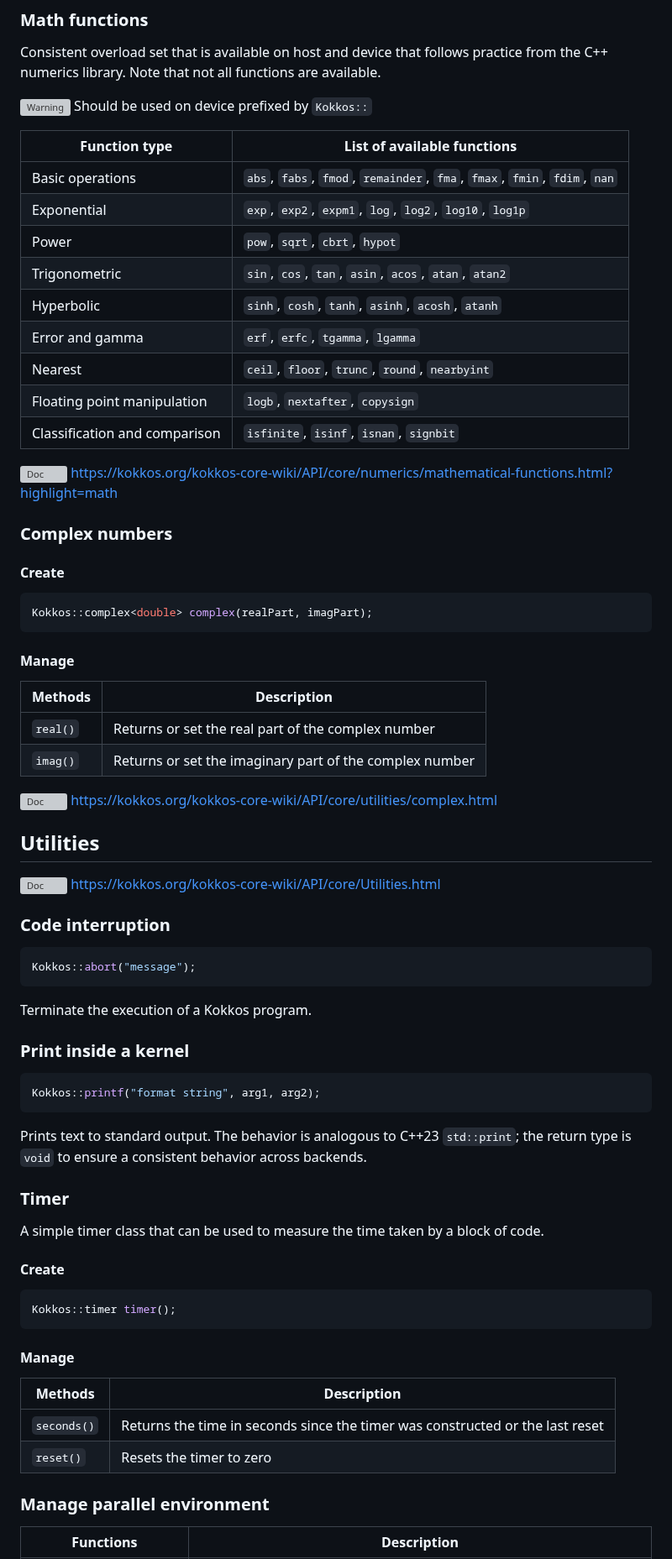
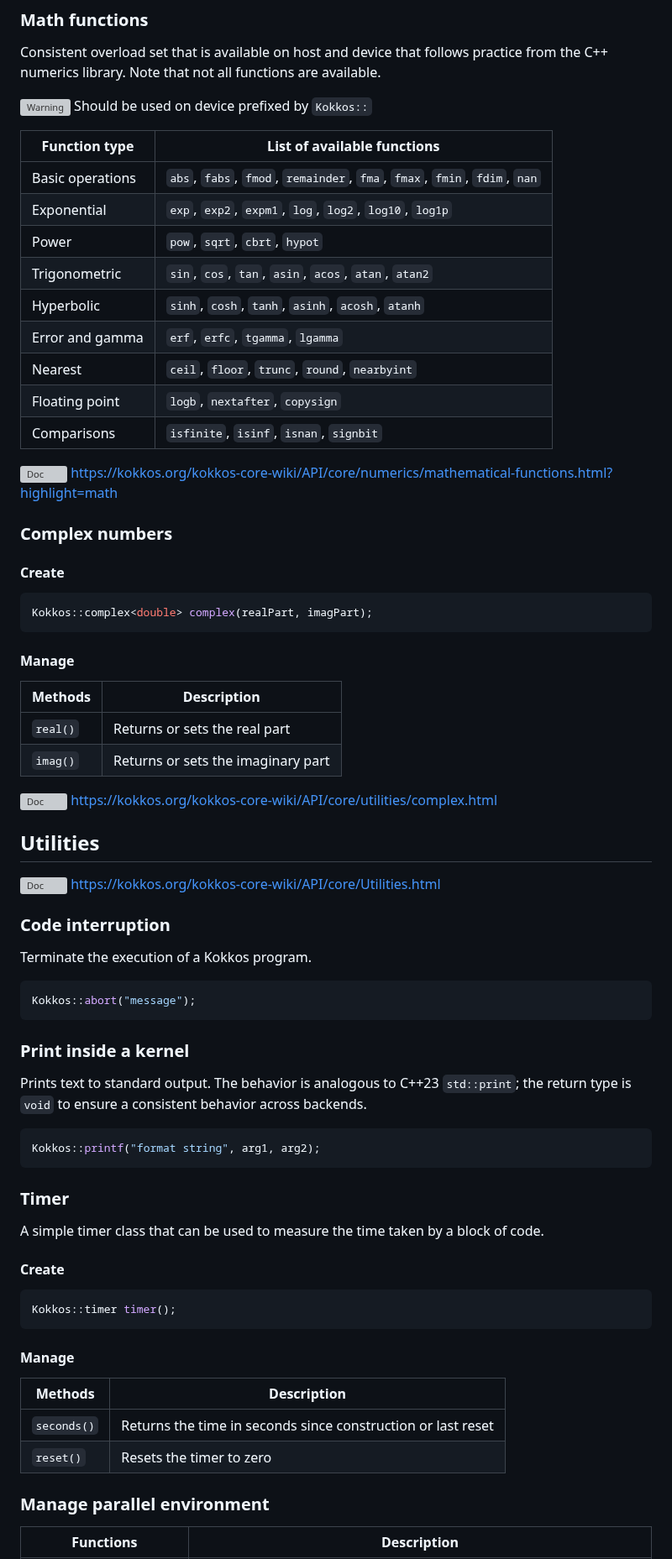
Before and after one commit to CExA-project/cheat-sheet-for-kokkos, a Markdown page: utilization.md, the part around one of its changes. Shown at 84% size. GitHub-like rendering; grey boxes are pictures that could not be loaded.

Commit message:
Compress text

````diff
--- a/utilization.md
+++ b/utilization.md
@@ -889,17 +886,17 @@ Note that not all functions are available.
 
 <img title="Warning" alt="Warning" src="./images/warning_txt.svg" height="25"> Should be used on device prefixed by `Kokkos::`
 
-| Function type                 | List of available functions                                              |
-|-------------------------------|--------------------------------------------------------------------------|
-| Basic operations              | `abs`, `fabs`, `fmod`, `remainder`, `fma`, `fmax`, `fmin`, `fdim`, `nan` |
-| Exponential                   | `exp`, `exp2`, `expm1`, `log`, `log2`, `log10`, `log1p`                  |
-| Power                         | `pow`, `sqrt`, `cbrt`, `hypot`                                           |
-| Trigonometric                 | `sin`, `cos`, `tan`, `asin`, `acos`, `atan`, `atan2`                     |
-| Hyperbolic                    | `sinh`, `cosh`, `tanh`, `asinh`, `acosh`, `atanh`                        |
-| Error and gamma               | `erf`, `erfc`, `tgamma`, `lgamma`                                        |
-| Nearest                       | `ceil`, `floor`, `trunc`, `round`, `nearbyint`                           |
-| Floating point manipulation   | `logb`, `nextafter`, `copysign`                                          |
-| Classification and comparison | `isfinite`, `isinf`, `isnan`, `signbit`                                  |
+| Function type    | List of available functions                                              |
+|------------------|--------------------------------------------------------------------------|
+| Basic operations | `abs`, `fabs`, `fmod`, `remainder`, `fma`, `fmax`, `fmin`, `fdim`, `nan` |
+| Exponential      | `exp`, `exp2`, `expm1`, `log`, `log2`, `log10`, `log1p`                  |
+| Power            | `pow`, `sqrt`, `cbrt`, `hypot`                                           |
+| Trigonometric    | `sin`, `cos`, `tan`, `asin`, `acos`, `atan`, `atan2`                     |
+| Hyperbolic       | `sinh`, `cosh`, `tanh`, `asinh`, `acosh`, `atanh`                        |
+| Error and gamma  | `erf`, `erfc`, `tgamma`, `lgamma`                                        |
+| Nearest          | `ceil`, `floor`, `trunc`, `round`, `nearbyint`                           |
+| Floating point   | `logb`, `nextafter`, `copysign`                                          |
+| Comparisons      | `isfinite`, `isinf`, `isnan`, `signbit`                                  |
 
 <!--#ifndef PRINT-->
 <img title="Doc" alt="Doc" src="./images/doc_txt.svg" height="25"> https://kokkos.org/kokkos-core-wiki/API/core/numerics/mathematical-functions.html?highlight=math
@@ -915,10 +912,10 @@ Kokkos::complex<double> complex(realPart, imagPart);
 
 #### Manage
 
-| Methods  | Description                                             |
-|----------|---------------------------------------------------------|
-| `real()` | Returns or set the real part of the complex number      |
-| `imag()` | Returns or set the imaginary part of the complex number |
+| Methods  | Description                        |
+|----------|------------------------------------|
+| `real()` | Returns or sets the real part      |
+| `imag()` | Returns or sets the imaginary part |
 
 <!--#ifndef PRINT-->
 <img title="Doc" alt="Doc" src="./images/doc_txt.svg" height="25"> https://kokkos.org/kokkos-core-wiki/API/core/utilities/complex.html
@@ -932,20 +929,20 @@ Kokkos::complex<double> complex(realPart, imagPart);
 
 ### Code interruption
 
+Terminate the execution of a Kokkos program.
+
 ```cpp
 Kokkos::abort("message");
 ```
 
-Terminate the execution of a Kokkos program.
+### Print inside a kernel
 
-### Print inside a kernel
+Prints text to standard output.
+The behavior is analogous to C++23 `std::print`; the return type is `void` to ensure a consistent behavior across backends.
 
 ```cpp
 Kokkos::printf("format string", arg1, arg2);
 ```
-
-Prints text to standard output.
-The behavior is analogous to C++23 `std::print`; the return type is `void` to ensure a consistent behavior across backends.
 
 ### Timer
 
@@ -959,10 +956,10 @@ Kokkos::timer timer();
 
 #### Manage
 
-| Methods     | Description                                                                   |
-|-------------|-------------------------------------------------------------------------------|
-| `seconds()` | Returns the time in seconds since the timer was constructed or the last reset |
-| `reset()`   | Resets the timer to zero                                                      |
+| Methods     | Description                                                  |
+|-------------|--------------------------------------------------------------|
+| `seconds()` | Returns the time in seconds since construction or last reset |
+| `reset()`   | Resets the timer to zero                                     |
 
 ### Manage parallel environment
 
````
Also changed, not shown: other parts of utilization.md (+74 -77 lines).
